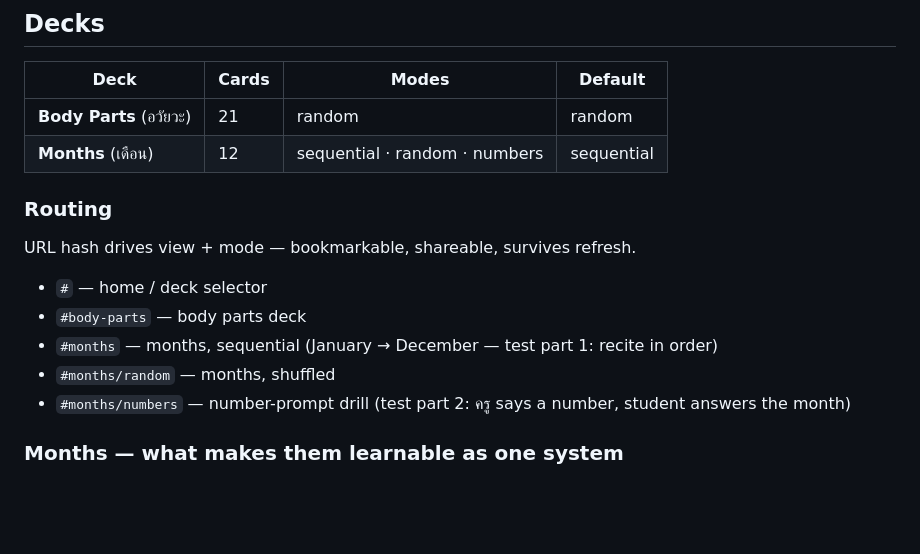
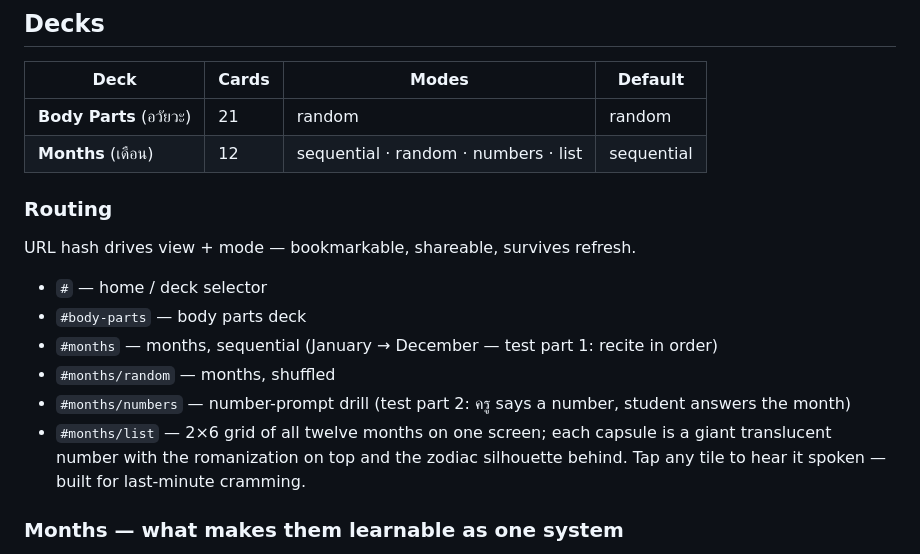
Before and after one commit to drummingdemon/thai-cards, a Markdown page: README.md, the part around the change. GitHub-like rendering; blank space fills up the shorter version.

Commit message:
README: document Month list mode
Co-Authored-By: Claude Opus 4.7 <noreply@anthropic.com>

```diff
--- a/README.md
+++ b/README.md
@@ -27,7 +27,7 @@ Romanization uses tone-marked diacritics (`à` low, `â` falling, `á` high, `ǎ
 | Deck | Cards | Modes | Default |
 |------|-------|-------|---------|
 | **Body Parts** (อวัยวะ) | 21 | random | random |
-| **Months** (เดือน) | 12 | sequential · random · numbers | sequential |
+| **Months** (เดือน) | 12 | sequential · random · numbers · list | sequential |
 
 ### Routing
 
@@ -38,6 +38,7 @@ URL hash drives view + mode — bookmarkable, shareable, survives refresh.
 - `#months` — months, sequential (January → December — test part 1: recite in order)
 - `#months/random` — months, shuffled
 - `#months/numbers` — number-prompt drill (test part 2: ครู says a number, student answers the month)
+- `#months/list` — 2×6 grid of all twelve months on one screen; each capsule is a giant translucent number with the romanization on top and the zodiac silhouette behind. Tap any tile to hear it spoken — built for last-minute cramming.
 
 ### Months — what makes them learnable as one system
 
```
